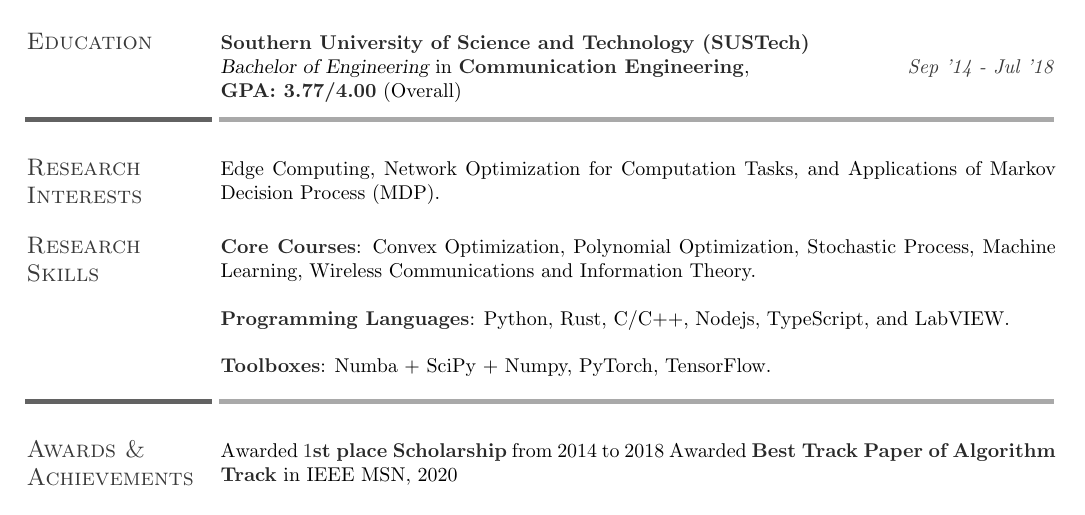
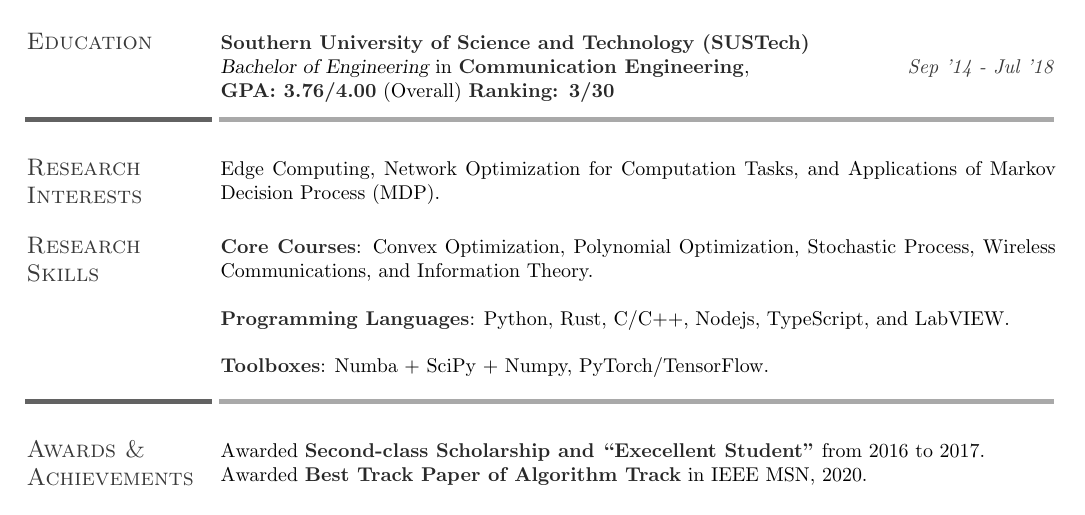
Before and after one commit to iamhyc/my-cv-template, a LaTeX CV (resume.tex): part of page 1 of 2, cut so that both start at the same text. Compiled offline with pdfLaTeX.

Commit message:
temp update

```diff
--- a/resume.tex
+++ b/resume.tex
@@ -90,7 +90,7 @@
 \begin{section}{Education}
     \cusemph{Southern University of Science and Technology (SUSTech)} \\ %, China
     {\sl Bachelor of Engineering} in \cusemph{Communication Engineering}, \timeline{Sep '14 - Jul '18}\\
-    \cusemph{GPA: 3.77/4.00} (Overall)\\
+    \cusemph{GPA: 3.76/4.00} (Overall)~\cusemph{Ranking: 3/30}\\
 \end{section}
 \sectionline
 
@@ -102,12 +102,12 @@
 \end{section}
 
 \begin{section}{Research Skills}
-    \cusemph{Core Courses}: Convex Optimization, Polynomial Optimization, Stochastic Process, Machine Learning, Wireless Communications and Information Theory.
+    \cusemph{Core Courses}: Convex Optimization, Polynomial Optimization, Stochastic Process, Wireless Communications, and Information Theory.
     \par
     \cusemph{Programming Languages}: Python, Rust, C/C++, Nodejs, TypeScript, and LabVIEW.
     % \LaTeX, Java, HTML/(S)CSS, LabVIEW, Pascal, Arduino.
     \par
-    \cusemph{Toolboxes}: Numba + SciPy + Numpy, PyTorch, TensorFlow.
+    \cusemph{Toolboxes}: Numba + SciPy + Numpy, PyTorch/TensorFlow.
 \end{section}
 \par\vspace{-2ex}
 \sectionline
@@ -116,8 +116,8 @@
 %       ACHIEVEMENTS && Selected Publications
 %-------------------------------------------------------------------------------
 \begin{section}{Awards \& Achievements}
-    Awarded \cusemph{$1$st place Scholarship} from 2014 to 2018
-    Awarded \cusemph{Best Track Paper of Algorithm Track} in IEEE MSN, 2020
+    Awarded \cusemph{Second-class Scholarship and ``Execellent Student''} from 2016 to 2017. \\
+    Awarded \cusemph{Best Track Paper of Algorithm Track} in IEEE MSN, 2020.
 \end{section}
 % \par\vspace{-2ex}
 % \sectionline
```
